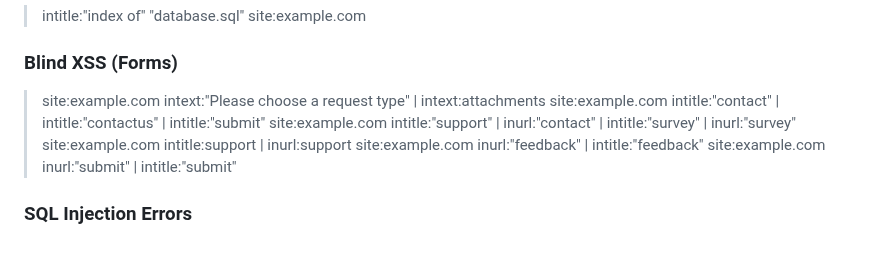
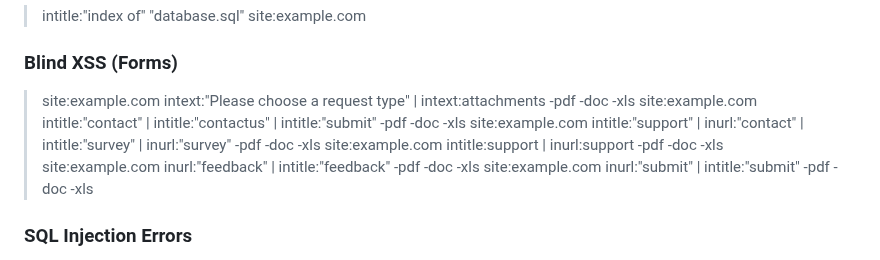
Before and after one commit to reewardius/bugbounty-dorks, a Markdown page: README.md, the part around the change. GitHub-like rendering.

```diff
--- a/README.md
+++ b/README.md
@@ -76,12 +76,12 @@ A list of Google Dorks for Bug Bounty, Web Application Security, and Pentesting
 
 ### Blind XSS (Forms)
 
-> site:example.com intext:"Please choose a request type" | intext:attachments
-> site:example.com intitle:"contact" | intitle:"contactus" | intitle:"submit"
-> site:example.com intitle:"support" | inurl:"contact" | intitle:"survey" | inurl:"survey"
-> site:example.com intitle:support | inurl:support
-> site:example.com inurl:"feedback" | intitle:"feedback"
-> site:example.com inurl:"submit" | intitle:"submit"
+> site:example.com intext:"Please choose a request type" | intext:attachments -pdf -doc -xls
+> site:example.com intitle:"contact" | intitle:"contactus" | intitle:"submit" -pdf -doc -xls
+> site:example.com intitle:"support" | inurl:"contact" | intitle:"survey" | inurl:"survey" -pdf -doc -xls
+> site:example.com intitle:support | inurl:support -pdf -doc -xls
+> site:example.com inurl:"feedback" | intitle:"feedback" -pdf -doc -xls
+> site:example.com inurl:"submit" | intitle:"submit" -pdf -doc -xls
 
 ### SQL Injection Errors
 
```
